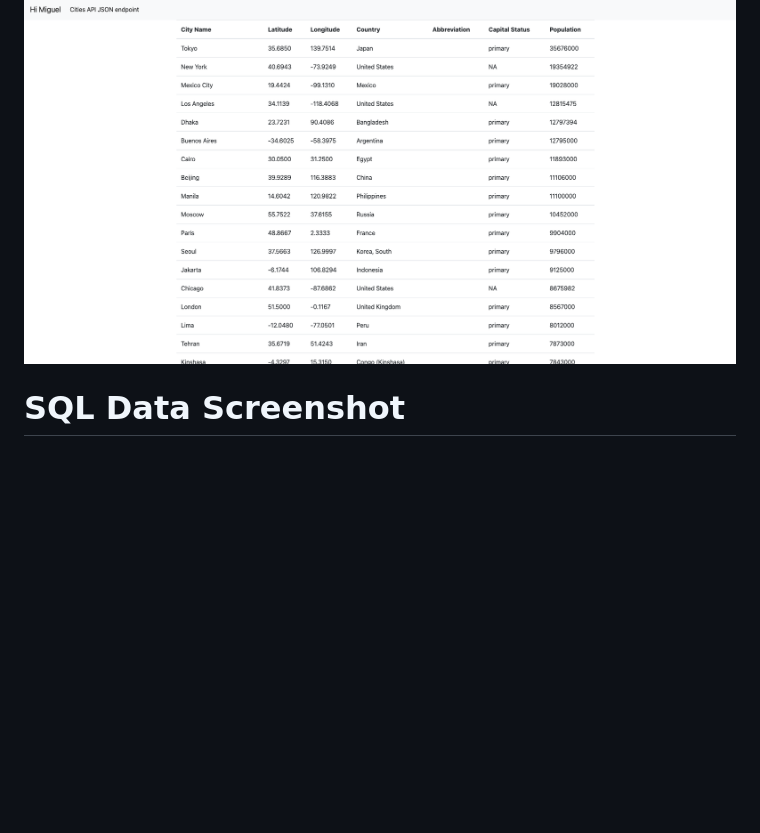
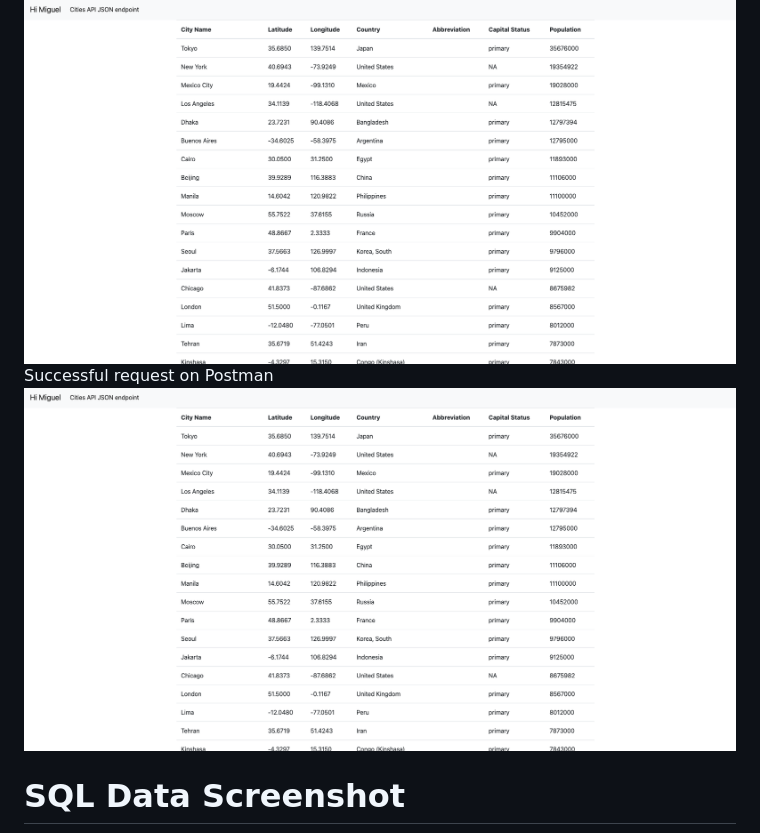
Before and after one commit to rimpal1/PythonFlaskMySQLDocker, a Markdown page: README.MD, the part around the change. GitHub-like rendering; pictures changed too: screenshots/postmanLesson2.png (added); blank space fills up the shorter version.

Commit message:
Task: adding screenshot for Lesson 2

```diff
--- a/README.MD
+++ b/README.MD
@@ -6,6 +6,8 @@ This project is a homework assignment to learn how to get Pycharm setup with Doc
 Displaying the user data in table using bootstrap template.
 
 ![DataDisplayed](screenshots/Lesson2.png)
+Successful request on Postman
+![Lesson2Postman](screenshots/postmanLesson2.png)
 
 # SQL Data Screenshot
 
```
